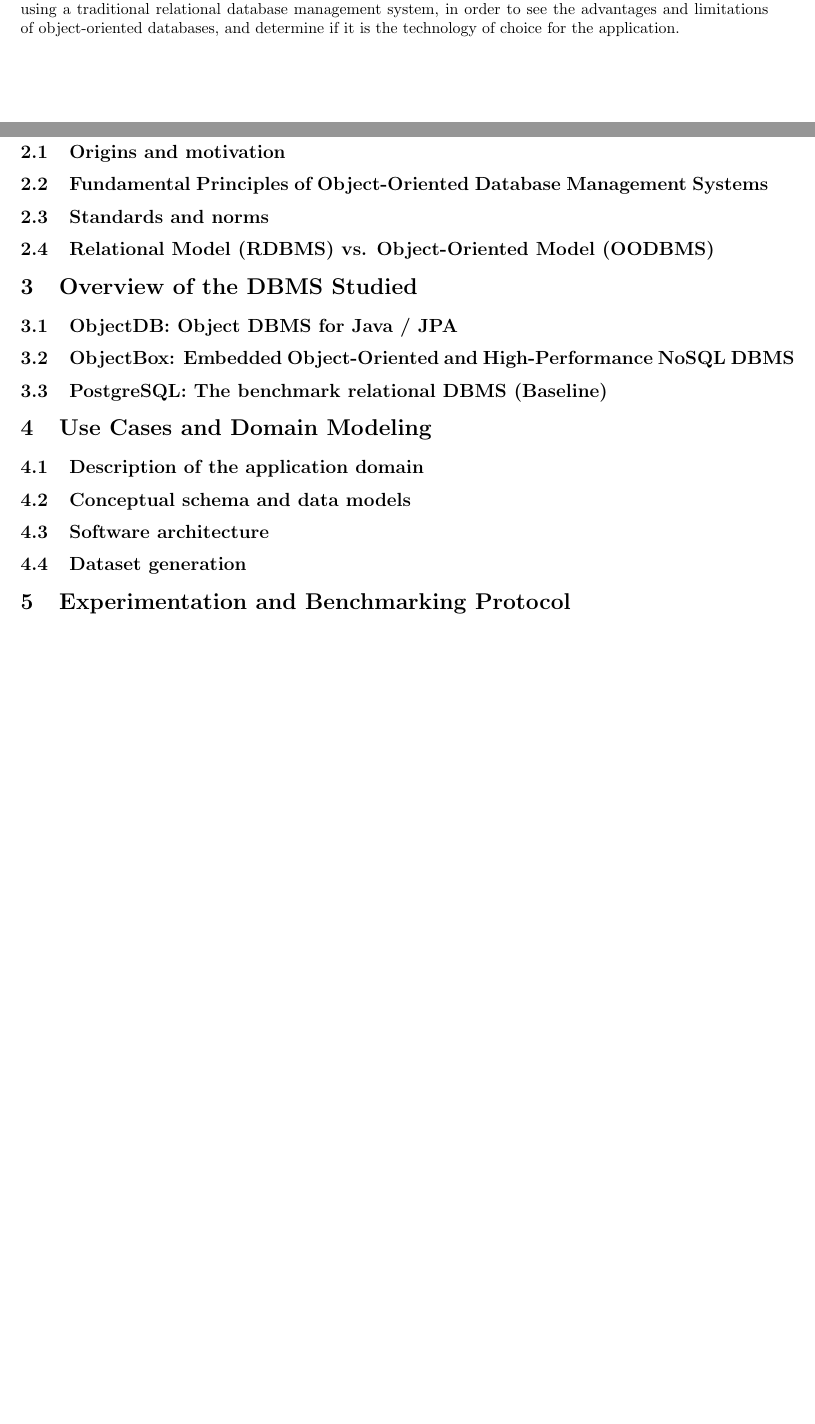
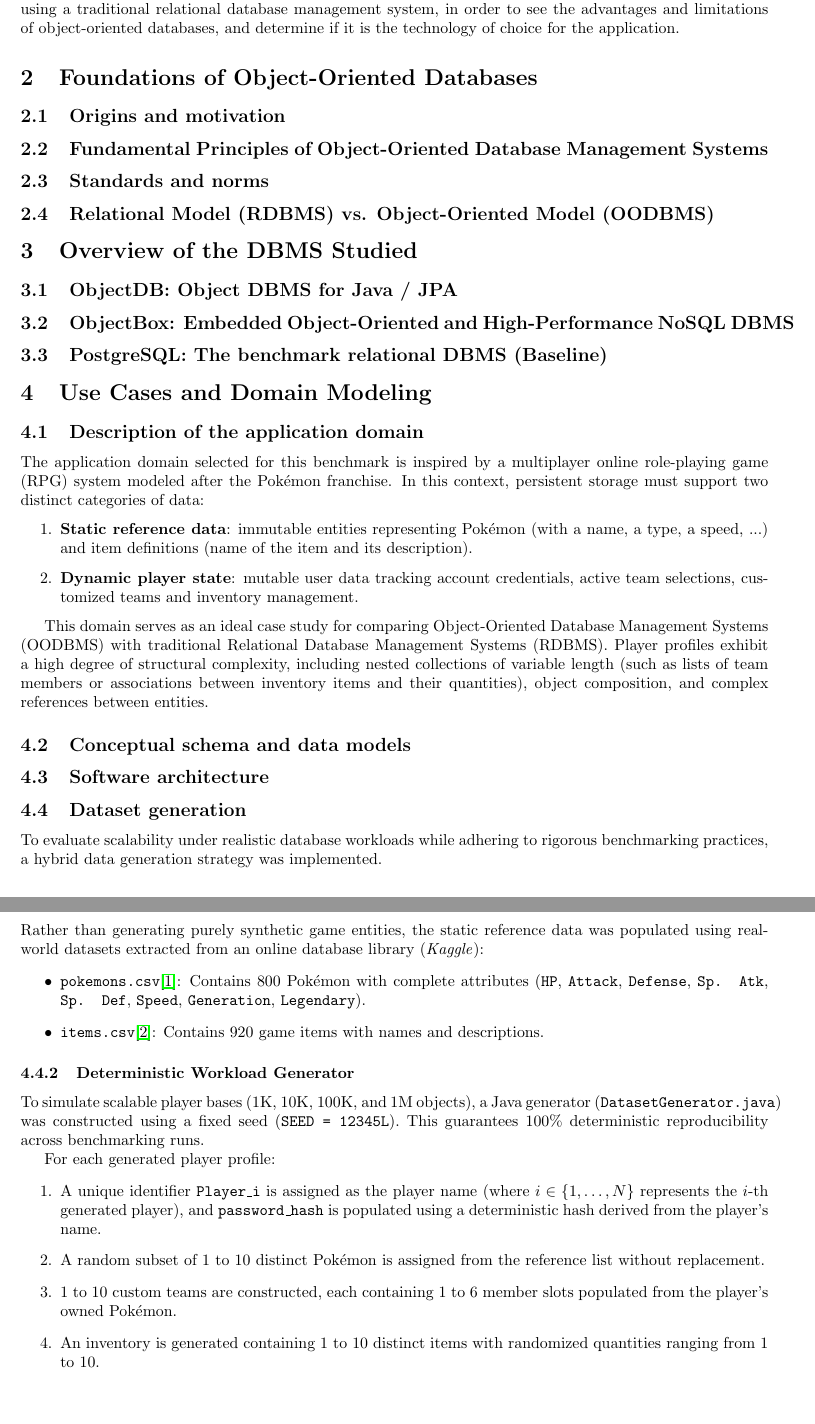
Before and after one commit to FilipeDevs/info-h415-project, a LaTeX document (report/main.tex): two parts of pages 3 and 5 of 5 before the commit and two parts of pages 3 and 4 of 5 after it, joined at a grey line, cut so that both start at the same text, the shorter picture padded with empty space. Compiled offline with pdfLaTeX.

Commit message:
section Use Cases and Domain Modeling

```diff
--- a/report/main.tex
+++ b/report/main.tex
@@ -62,10 +62,40 @@
 \subsection{PostgreSQL: The benchmark relational DBMS (Baseline)}
 
 \section{Use Cases and Domain Modeling}
+
 \subsection{Description of the application domain}
+The application domain selected for this benchmark is inspired by a multiplayer online role-playing game (RPG) system modeled after the Pokémon franchise. In this context, persistent storage must support two distinct categories of data:
+\begin{enumerate}
+    \item \textbf{Static reference data}: immutable entities representing Pokémon (with a name, a type, a speed, ...) and item definitions (name of the item and its description).
+    \item \textbf{Dynamic player state}: mutable user data tracking account credentials, active team selections, customized teams and inventory management.
+\end{enumerate}
+
+This domain serves as an ideal case study for comparing Object-Oriented Database Management Systems (OODBMS) with traditional Relational Database Management Systems (RDBMS). Player profiles exhibit a high degree of structural complexity, including nested collections of variable length (such as lists of team members or associations between inventory items and their quantities), object composition, and complex references between entities.
+
 \subsection{Conceptual schema and data models}
+
 \subsection{Software architecture}
+
 \subsection{Dataset generation}
+To evaluate scalability under realistic database workloads while adhering to rigorous benchmarking practices, a hybrid data generation strategy was implemented.
+
+\subsubsection{Authentic Reference Datasets}
+Rather than generating purely synthetic game entities, the static reference data was populated using real-world datasets extracted from an online database library (\emph{Kaggle}):
+\begin{itemize}
+    \item \texttt{pokemons.csv}\cite{kaggle_pokemon}: Contains 800 Pokémon with complete attributes (\texttt{HP}, \texttt{Attack}, \texttt{Defense}, \texttt{Sp. Atk}, \texttt{Sp. Def}, \texttt{Speed}, \texttt{Generation}, \texttt{Legendary}).
+    \item \texttt{items.csv}\cite{kaggle_item}: Contains 920 game items with names and descriptions.
+\end{itemize}
+
+\subsubsection{Deterministic Workload Generator}
+To simulate scalable player bases ($1\text{K}$, $10\text{K}$, $100\text{K}$, and $1\text{M}$ objects), a Java generator (\texttt{DatasetGenerator.java}) was constructed using a fixed seed (\texttt{SEED = 12345L}). This guarantees 100\% deterministic reproducibility across benchmarking runs.
+
+For each generated player profile:
+\begin{enumerate}
+    \item A unique identifier \texttt{Player\_i} is assigned as the player name (where $i \in \{1, \dots, N\}$ represents the $i$-th generated player), and \texttt{password\_hash} is populated using a deterministic hash derived from the player's name.
+    \item A random subset of $1$ to $10$ distinct Pokémon is assigned from the reference list without replacement.
+    \item $1$ to $10$ custom teams are constructed, each containing $1$ to $6$ member slots populated from the player's owned Pokémon.
+    \item An inventory is generated containing $1$ to $10$ distinct items with randomized quantities ranging from $1$ to $10$.
+\end{enumerate}
 
 \section{Experimentation and Benchmarking Protocol}
 \subsection{Benchmark environment}
```
Also changed, not shown: report/main.tex (10 more changed lines).
